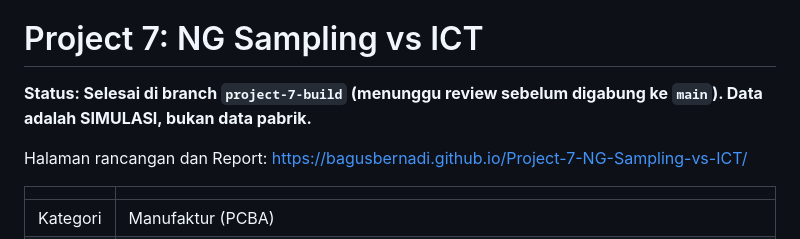
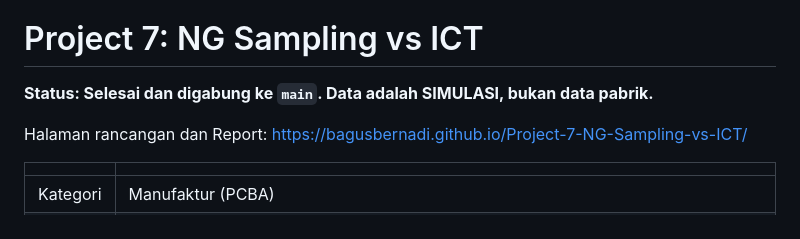
Before and after one commit to bagusbernadi/Project-7-NG-Sampling-vs-ICT, a Markdown page: README.md, the part around the change. Drawn GitHub-style.

Commit message:
Perbarui status README: pekerjaan sudah digabung ke main
Co-Authored-By: Claude Sonnet 5.5 <noreply@anthropic.com>
Claude-Session: https://claude.ai/code/session_012YpKXG93zbkazyw4EYw5AU

```diff
--- a/README.md
+++ b/README.md
@@ -2,7 +2,7 @@
 
 # Project 7: NG Sampling vs ICT
 
-**Status: Selesai di branch `project-7-build` (menunggu review sebelum digabung ke `main`). Data adalah SIMULASI, bukan data pabrik.**
+**Status: Selesai dan digabung ke `main`. Data adalah SIMULASI, bukan data pabrik.**
 
 Halaman rancangan dan Report: https://bagusbernadi.github.io/Project-7-NG-Sampling-vs-ICT/
 
```
